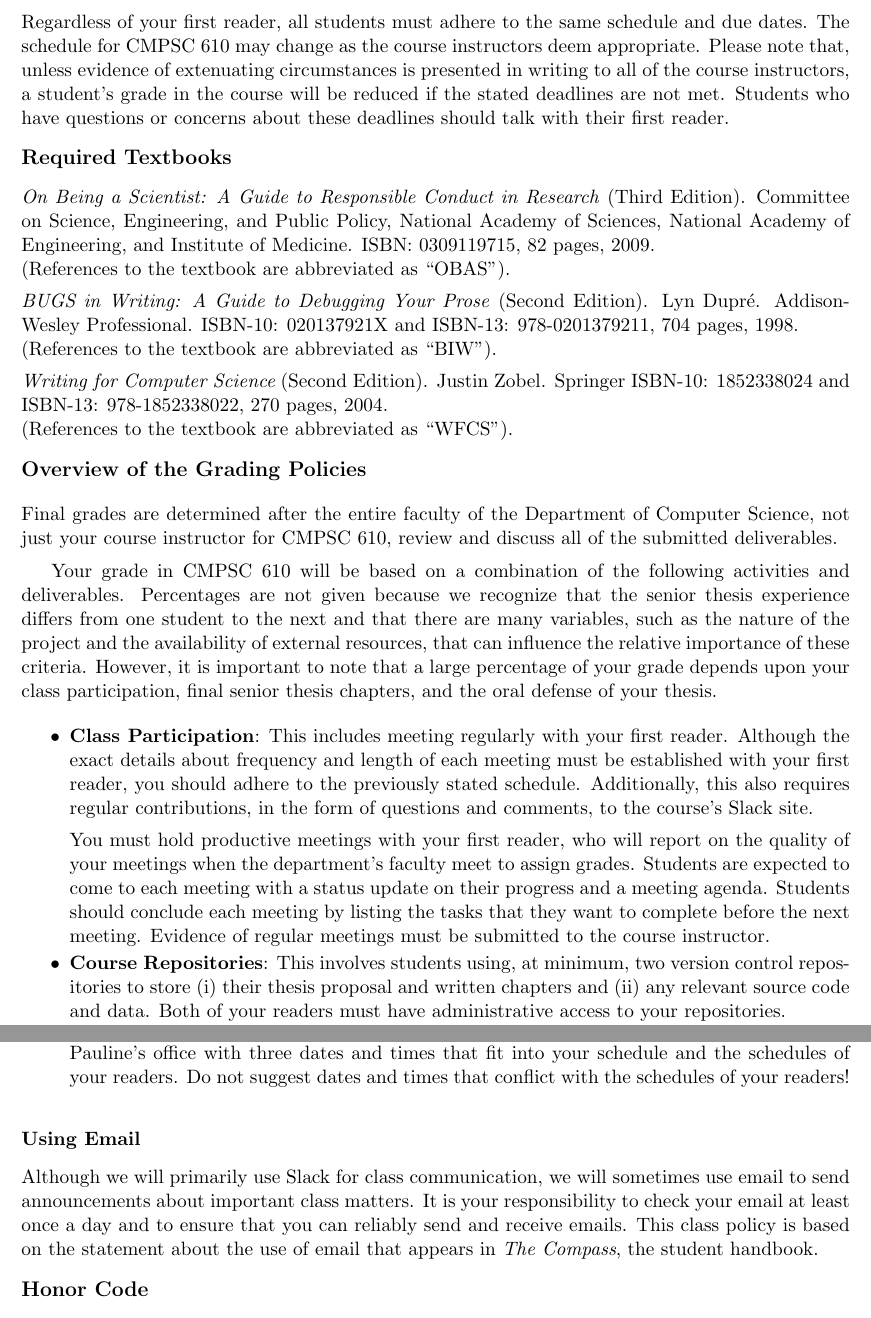
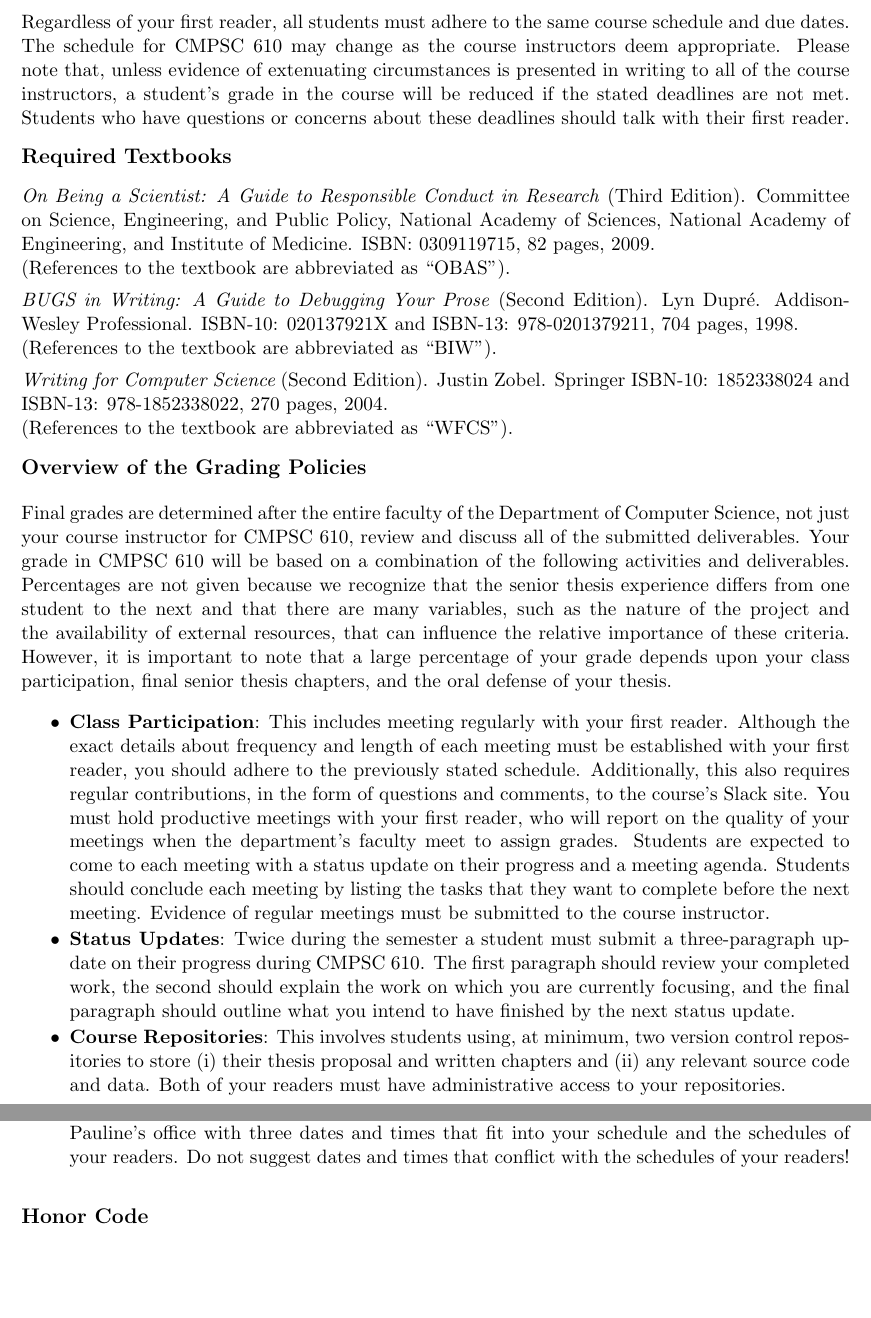
Before and after one commit to gkapfham/cs60061020162017, a LaTeX document (syllabus/cs610Spring2017_syllabus.tex): two parts of pages 2 and 3 of 4, joined at a grey line, cut so that both start at the same text, the shorter picture padded with empty space. Compiled offline with pdfLaTeX.

```diff
--- a/syllabus/cs610Spring2017_syllabus.tex
+++ b/syllabus/cs610Spring2017_syllabus.tex
@@ -87,11 +88,11 @@
 \end{tabular}
 \end{center}
 
-\noindent Regardless of your first reader, all students must adhere to the same schedule and due dates. The schedule for
-CMPSC 610 may change as the course instructors deem appropriate. Please note that, unless evidence of extenuating
-circumstances is presented in writing to all of the course instructors, a student's grade in the course will be reduced
-if the stated deadlines are not met. Students who have questions or concerns about these deadlines should talk with
-their first reader.
+\noindent Regardless of your first reader, all students must adhere to the same course schedule and due dates. The
+schedule for CMPSC 610 may change as the course instructors deem appropriate. Please note that, unless evidence of
+extenuating circumstances is presented in writing to all of the course instructors, a student's grade in the course will
+be reduced if the stated deadlines are not met. Students who have questions or concerns about these deadlines should
+talk with their first reader.
 
 \vspace{-.15in}
 \subsection*{Required Textbooks}
@@ -128,12 +128,16 @@
   \item {\bf Class Participation}: This includes meeting regularly with your first reader. Although the exact details
     about frequency and length of each meeting must be established with your first reader, you should adhere to the
     previously stated schedule. Additionally, this also requires regular contributions, in the form of questions and
-    comments, to the course's Slack site.
+    comments, to the course's Slack site. You must hold productive meetings with your first reader, who will report on
+    the quality of your meetings when the department's faculty meet to assign grades.  Students are expected to come to
+    each meeting with a status update on their progress and a meeting agenda.  Students should conclude each meeting by
+    listing the tasks that they want to complete before the next meeting. Evidence of regular meetings must be submitted
+    to the course instructor.
 
-  You must hold productive meetings with your first reader, who will report on the quality of your meetings when the
-  department's faculty meet to assign grades.  Students are expected to come to each meeting with a status update on
-  their progress and a meeting agenda.  Students should conclude each meeting by listing the tasks that they want to
-  complete before the next meeting. Evidence of regular meetings must be submitted to the course instructor.
+  \item {\bf Status Updates}: Twice during the semester a student must submit a three-paragraph update on their progress
+    during CMPSC 610. The first paragraph should review your completed work, the second should explain the work on which
+    you are currently focusing, and the final paragraph should outline what you intend to have finished by the next
+    status update.
 
   \item {\bf Course Repositories}: This involves students using, at minimum, two version control repositories to
     store (i) their thesis proposal and written chapters and (ii) any relevant source code and data.  Both of your
@@ -165,15 +169,14 @@
 
 \end{itemize}
 
+% \vspace*{-.15in}
+% \subsubsection*{Using Email}
+% \vspace*{-.05in}
 
-\vspace*{-.15in}
-\subsubsection*{Using Email}
-\vspace*{-.05in}
-
-Although we will primarily use Slack for class communication, we will sometimes use email to send announcements about
-important class matters. It is your responsibility to check your email at least once a day and to ensure that you can
-reliably send and receive emails. This class policy is based on the statement about the use of email that appears in
-{\em The Compass}, the student handbook.
+% Although we will primarily use Slack for class communication, we will sometimes use email to send announcements about
+% important class matters. It is your responsibility to check your email at least once a day and to ensure that you can
+% reliably send and receive emails. This class policy is based on the statement about the use of email that appears in
+% {\em The Compass}, the student handbook.
 
 \vspace*{-.15in}
 \subsection*{Honor Code}
```
Also changed, not shown: syllabus/cs610Spring2017_syllabus.tex (16 more changed lines).
